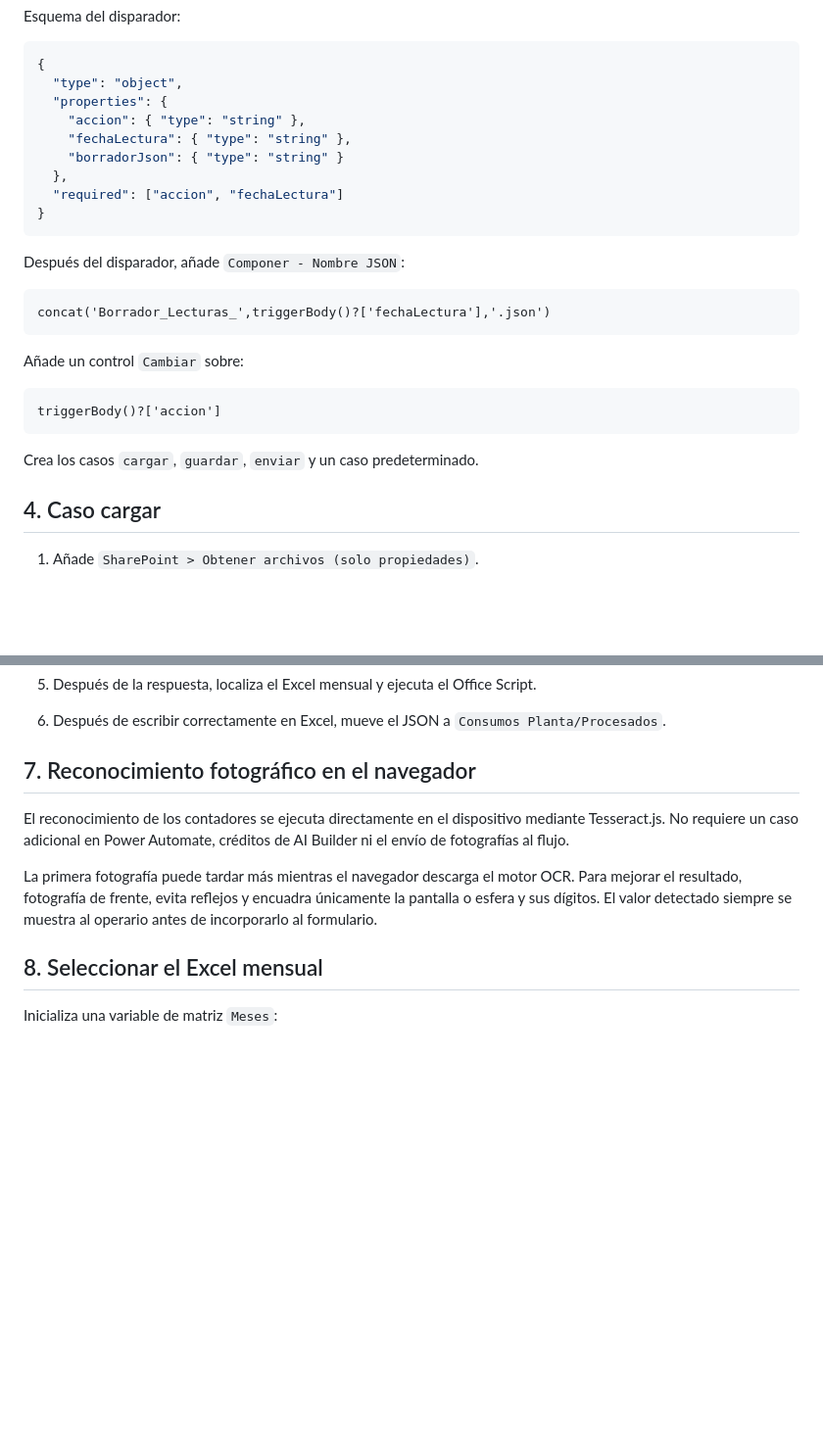
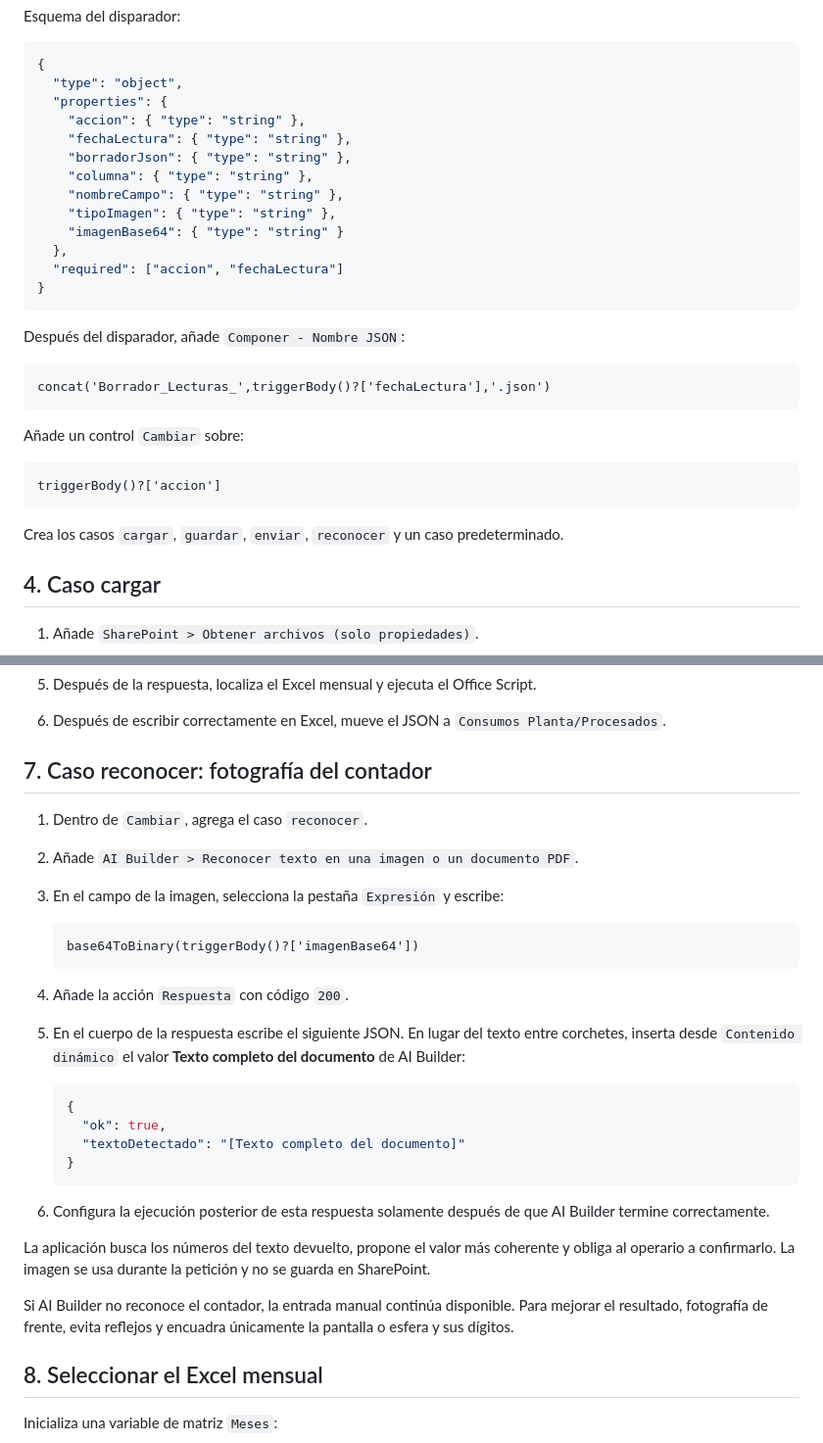
Before and after one commit to seguridadmasolcartagena-pixel/Consumos-planta, a Markdown page: docs/power-automate.md, 2 parts joined by grey strips. Shown at 98% size. Drawn GitHub-style; blank space fills up the shorter version.

Commit message:
Restore docs/power-automate.md from v14

````diff
--- a/docs/power-automate.md
+++ b/docs/power-automate.md
@@ -64,7 +64,11 @@ Esquema del disparador:
   "properties": {
     "accion": { "type": "string" },
     "fechaLectura": { "type": "string" },
-    "borradorJson": { "type": "string" }
+    "borradorJson": { "type": "string" },
+    "columna": { "type": "string" },
+    "nombreCampo": { "type": "string" },
+    "tipoImagen": { "type": "string" },
+    "imagenBase64": { "type": "string" }
   },
   "required": ["accion", "fechaLectura"]
 }
@@ -82,7 +86,7 @@ Añade un control `Cambiar` sobre:
 triggerBody()?['accion']
 ```
 
-Crea los casos `cargar`, `guardar`, `enviar` y un caso predeterminado.
+Crea los casos `cargar`, `guardar`, `enviar`, `reconocer` y un caso predeterminado.
 
 ## 4. Caso cargar
 
@@ -176,11 +180,31 @@ La aplicación envía siempre el documento completo. El segundo operario primero
 5. Después de la respuesta, localiza el Excel mensual y ejecuta el Office Script.
 6. Después de escribir correctamente en Excel, mueve el JSON a `Consumos Planta/Procesados`.
 
-## 7. Reconocimiento fotográfico en el navegador
+## 7. Caso reconocer: fotografía del contador
 
-El reconocimiento de los contadores se ejecuta directamente en el dispositivo mediante Tesseract.js. No requiere un caso adicional en Power Automate, créditos de AI Builder ni el envío de fotografías al flujo.
+1. Dentro de `Cambiar`, agrega el caso `reconocer`.
+2. Añade `AI Builder > Reconocer texto en una imagen o un documento PDF`.
+3. En el campo de la imagen, selecciona la pestaña `Expresión` y escribe:
 
-La primera fotografía puede tardar más mientras el navegador descarga el motor OCR. Para mejorar el resultado, fotografía de frente, evita reflejos y encuadra únicamente la pantalla o esfera y sus dígitos. El valor detectado siempre se muestra al operario antes de incorporarlo al formulario.
+   ```text
+   base64ToBinary(triggerBody()?['imagenBase64'])
+   ```
+
+4. Añade la acción `Respuesta` con código `200`.
+5. En el cuerpo de la respuesta escribe el siguiente JSON. En lugar del texto entre corchetes, inserta desde `Contenido dinámico` el valor **Texto completo del documento** de AI Builder:
+
+   ```json
+   {
+     "ok": true,
+     "textoDetectado": "[Texto completo del documento]"
+   }
+   ```
+
+6. Configura la ejecución posterior de esta respuesta solamente después de que AI Builder termine correctamente.
+
+La aplicación busca los números del texto devuelto, propone el valor más coherente y obliga al operario a confirmarlo. La imagen se usa durante la petición y no se guarda en SharePoint.
+
+Si AI Builder no reconoce el contador, la entrada manual continúa disponible. Para mejorar el resultado, fotografía de frente, evita reflejos y encuadra únicamente la pantalla o esfera y sus dígitos.
 
 ## 8. Seleccionar el Excel mensual
 
````
